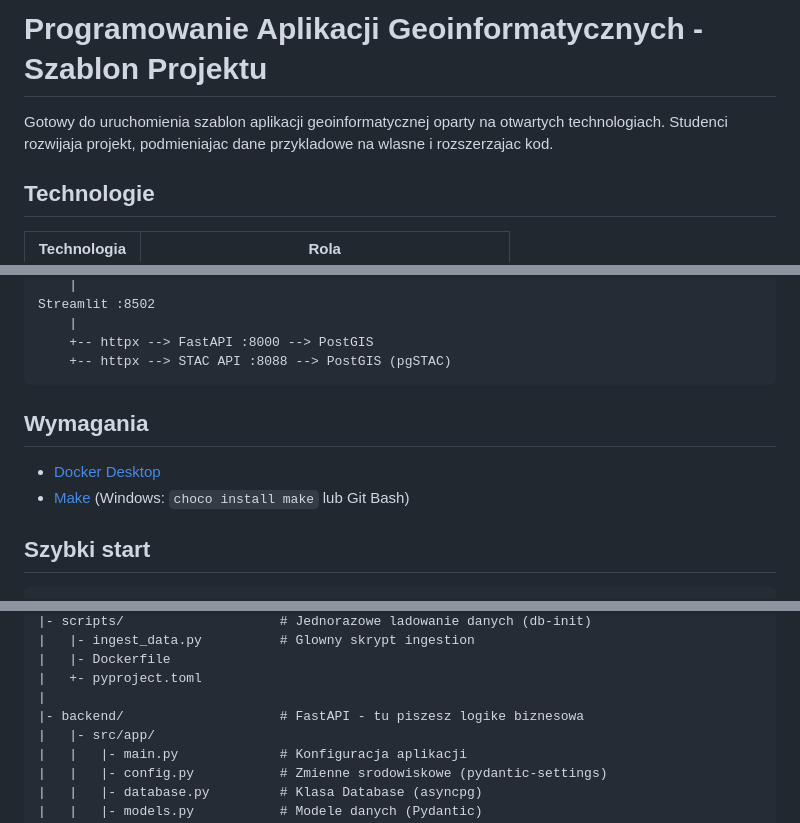
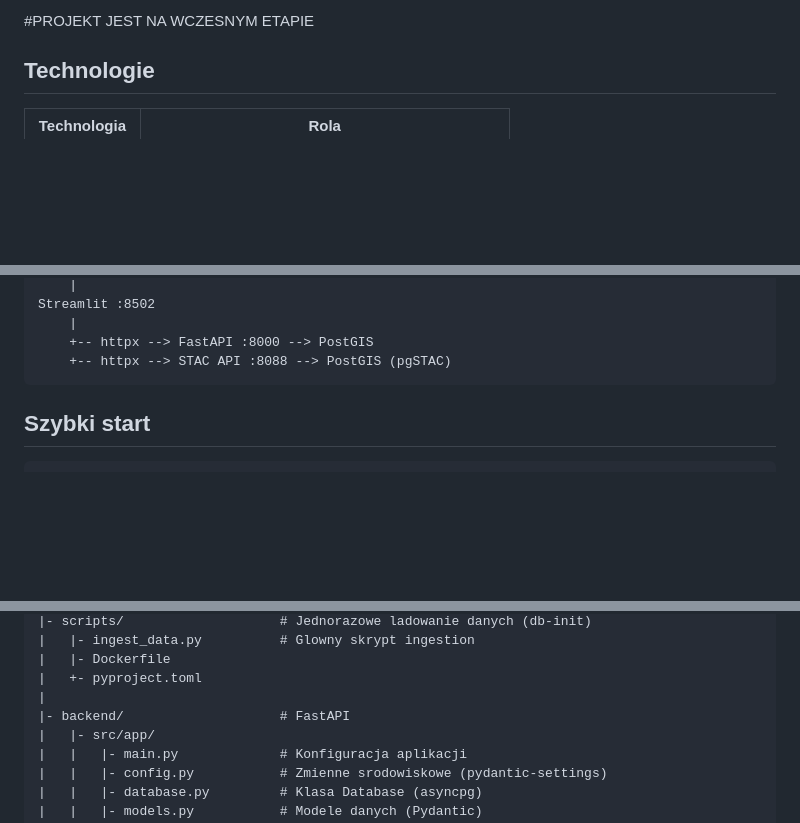
Before and after one commit to Kacpeee/bee_project, a Markdown page: README.md, 3 parts joined by grey strips. Rendered like a GitHub page; blank space fills up the shorter version.

````diff
--- a/README.md
+++ b/README.md
@@ -1,7 +1,4 @@
-# Programowanie Aplikacji Geoinformatycznych - Szablon Projektu
-
-Gotowy do uruchomienia szablon aplikacji geoinformatycznej oparty na otwartych technologiach.
-Studenci rozwijaja projekt, podmieniajac dane przykladowe na wlasne i rozszerzajac kod.
+#PROJEKT JEST NA WCZESNYM ETAPIE
 
 ## Technologie
 
@@ -30,10 +27,6 @@ Streamlit :8502
     +-- httpx --> STAC API :8088 --> PostGIS (pgSTAC)
 ```
 
-## Wymagania
-
-- [Docker Desktop](https://www.docker.com/products/docker-desktop/)
-- [Make](https://www.gnu.org/software/make/) (Windows: `choco install make` lub Git Bash)
 
 ## Szybki start
 
@@ -93,7 +86,7 @@ python1-project/
 |   |- Dockerfile
 |   +- pyproject.toml
 |
-|- backend/                    # FastAPI - tu piszesz logike biznesowa
+|- backend/                    # FastAPI
 |   |- src/app/
 |   |   |- main.py             # Konfiguracja aplikacji
 |   |   |- config.py           # Zmienne srodowiskowe (pydantic-settings)
````
